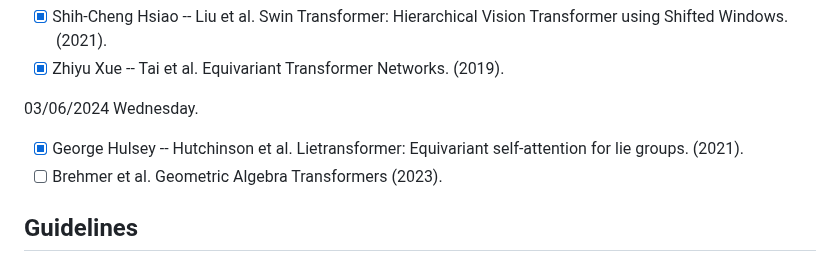
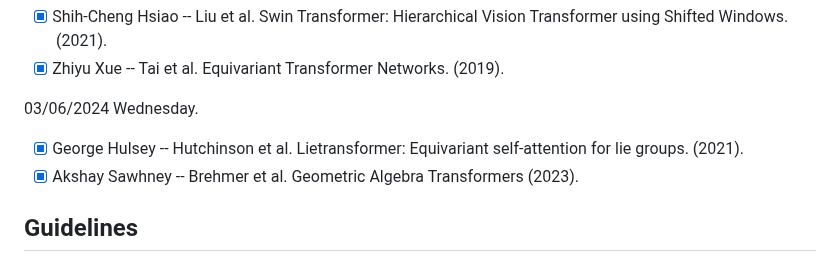
Before and after one commit to geometric-intelligence/ece594n, a Markdown page: hw_papers/README.md, the part around the change. Drawn GitHub-style.

```diff
--- a/hw_papers/README.md
+++ b/hw_papers/README.md
@@ -64,7 +64,7 @@ First come, first serve. Send a message on the #general channel on slack to regi
 
 03/06/2024	Wednesday.
 - [X] George Hulsey -- Hutchinson et al. Lietransformer: Equivariant self-attention for lie groups. (2021).
-- [ ] Brehmer et al. Geometric Algebra Transformers (2023).
+- [X] Akshay Sawhney -- Brehmer et al. Geometric Algebra Transformers (2023).
 
 ## Guidelines
 
```
